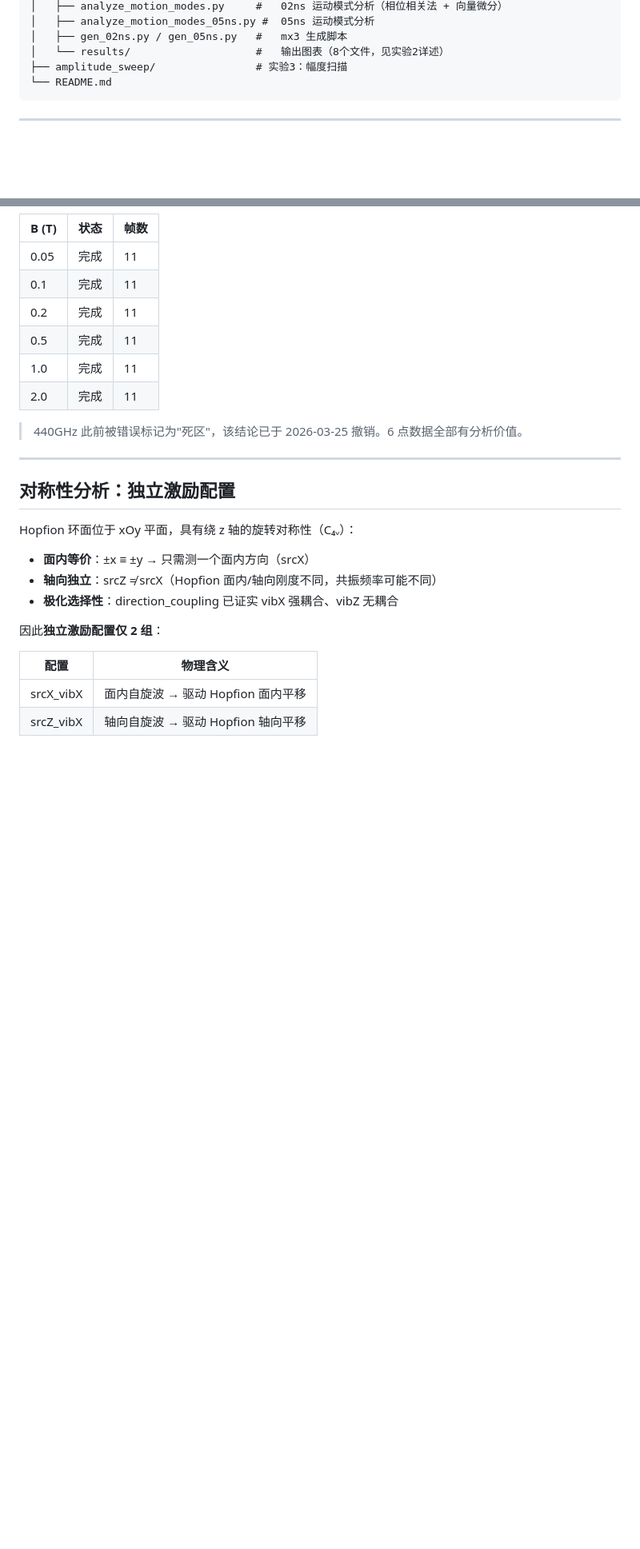
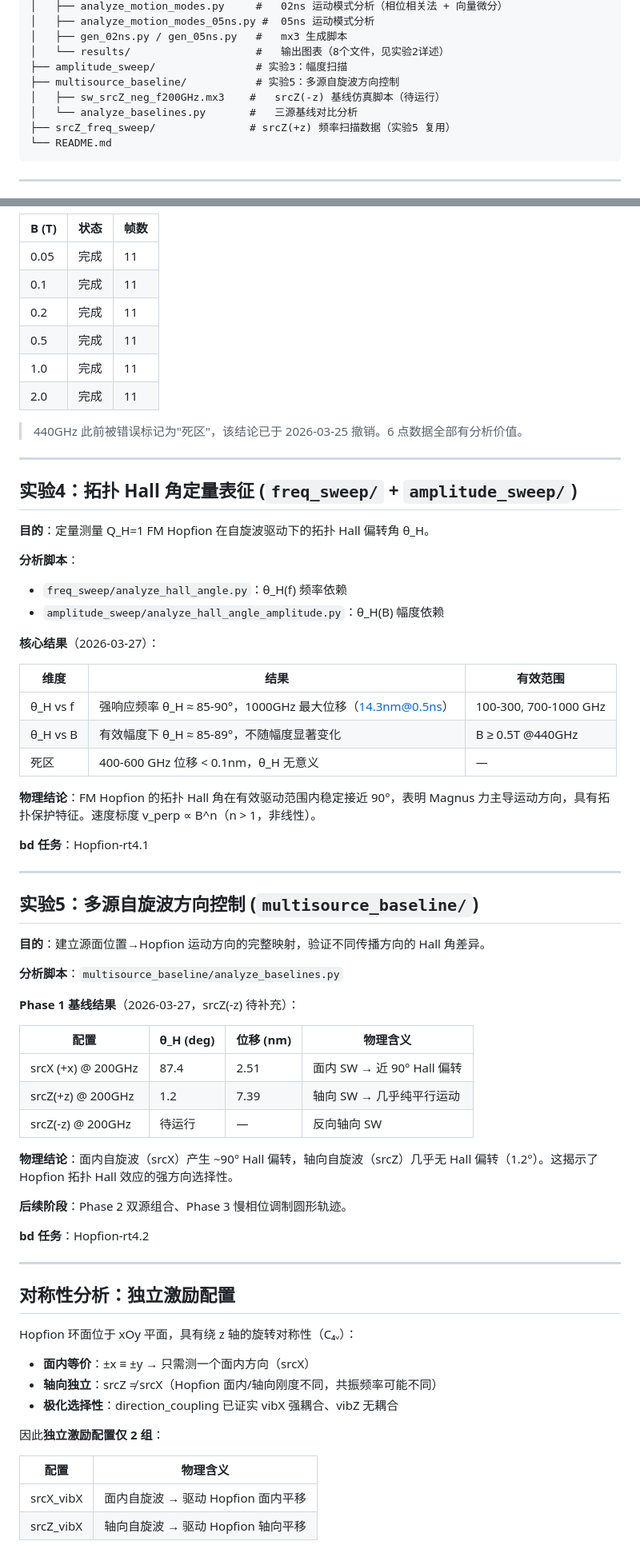
Before and after one commit to Wlybs/Hopfion, a Markdown page: 20260105_frustrated_fm/spin_wave_dynamics/README.md, 2 parts joined by grey strips. Shown at 80% size. Rendered like a GitHub page; blank space fills up the shorter version.

Commit message:
docs: add Hall angle and multi-source experiment sections to README

````diff
--- a/20260105_frustrated_fm/spin_wave_dynamics/README.md
+++ b/20260105_frustrated_fm/spin_wave_dynamics/README.md
@@ -24,6 +24,10 @@ spin_wave_dynamics/
 │   ├── gen_02ns.py / gen_05ns.py   #   mx3 生成脚本
 │   └── results/                    #   输出图表（8个文件，见实验2详述）
 ├── amplitude_sweep/                # 实验3：幅度扫描
+├── multisource_baseline/           # 实验5：多源自旋波方向控制
+│   ├── sw_srcZ_neg_f200GHz.mx3    #   srcZ(-z) 基线仿真脚本（待运行）
+│   └── analyze_baselines.py       #   三源基线对比分析
+├── srcZ_freq_sweep/               # srcZ(+z) 频率扫描数据（实验5 复用）
 └── README.md
 ```
 
@@ -155,6 +159,50 @@ spin_wave_dynamics/
 
 ---
 
+## 实验4：拓扑 Hall 角定量表征 (`freq_sweep/` + `amplitude_sweep/`)
+
+**目的**：定量测量 Q_H=1 FM Hopfion 在自旋波驱动下的拓扑 Hall 偏转角 θ_H。
+
+**分析脚本**：
+- `freq_sweep/analyze_hall_angle.py`：θ_H(f) 频率依赖
+- `amplitude_sweep/analyze_hall_angle_amplitude.py`：θ_H(B) 幅度依赖
+
+**核心结果**（2026-03-27）：
+
+| 维度 | 结果 | 有效范围 |
+|---|---|---|
+| θ_H vs f | 强响应频率 θ_H ≈ 85-90°，1000GHz 最大位移（14.3nm@0.5ns） | 100-300, 700-1000 GHz |
+| θ_H vs B | 有效幅度下 θ_H ≈ 85-89°，不随幅度显著变化 | B ≥ 0.5T @440GHz |
+| 死区 | 400-600 GHz 位移 < 0.1nm，θ_H 无意义 | — |
+
+**物理结论**：FM Hopfion 的拓扑 Hall 角在有效驱动范围内稳定接近 90°，表明 Magnus 力主导运动方向，具有拓扑保护特征。速度标度 v_perp ∝ B^n（n > 1，非线性）。
+
+**bd 任务**：Hopfion-rt4.1
+
+---
+
+## 实验5：多源自旋波方向控制 (`multisource_baseline/`)
+
+**目的**：建立源面位置→Hopfion 运动方向的完整映射，验证不同传播方向的 Hall 角差异。
+
+**分析脚本**：`multisource_baseline/analyze_baselines.py`
+
+**Phase 1 基线结果**（2026-03-27，srcZ(-z) 待补充）：
+
+| 配置 | θ_H (deg) | 位移 (nm) | 物理含义 |
+|---|---|---|---|
+| srcX (+x) @ 200GHz | 87.4 | 2.51 | 面内 SW → 近 90° Hall 偏转 |
+| srcZ(+z) @ 200GHz | 1.2 | 7.39 | 轴向 SW → 几乎纯平行运动 |
+| srcZ(-z) @ 200GHz | 待运行 | — | 反向轴向 SW |
+
+**物理结论**：面内自旋波（srcX）产生 ~90° Hall 偏转，轴向自旋波（srcZ）几乎无 Hall 偏转（1.2°）。这揭示了 Hopfion 拓扑 Hall 效应的强方向选择性。
+
+**后续阶段**：Phase 2 双源组合、Phase 3 慢相位调制圆形轨迹。
+
+**bd 任务**：Hopfion-rt4.2
+
+---
+
 ## 对称性分析：独立激励配置
 
 Hopfion 环面位于 xOy 平面，具有绕 z 轴的旋转对称性（C₄ᵥ）：
````
Also changed, not shown: other parts of 20260105_frustrated_fm/spin_wave_dynamics/README.md (+2 -0 lines).
